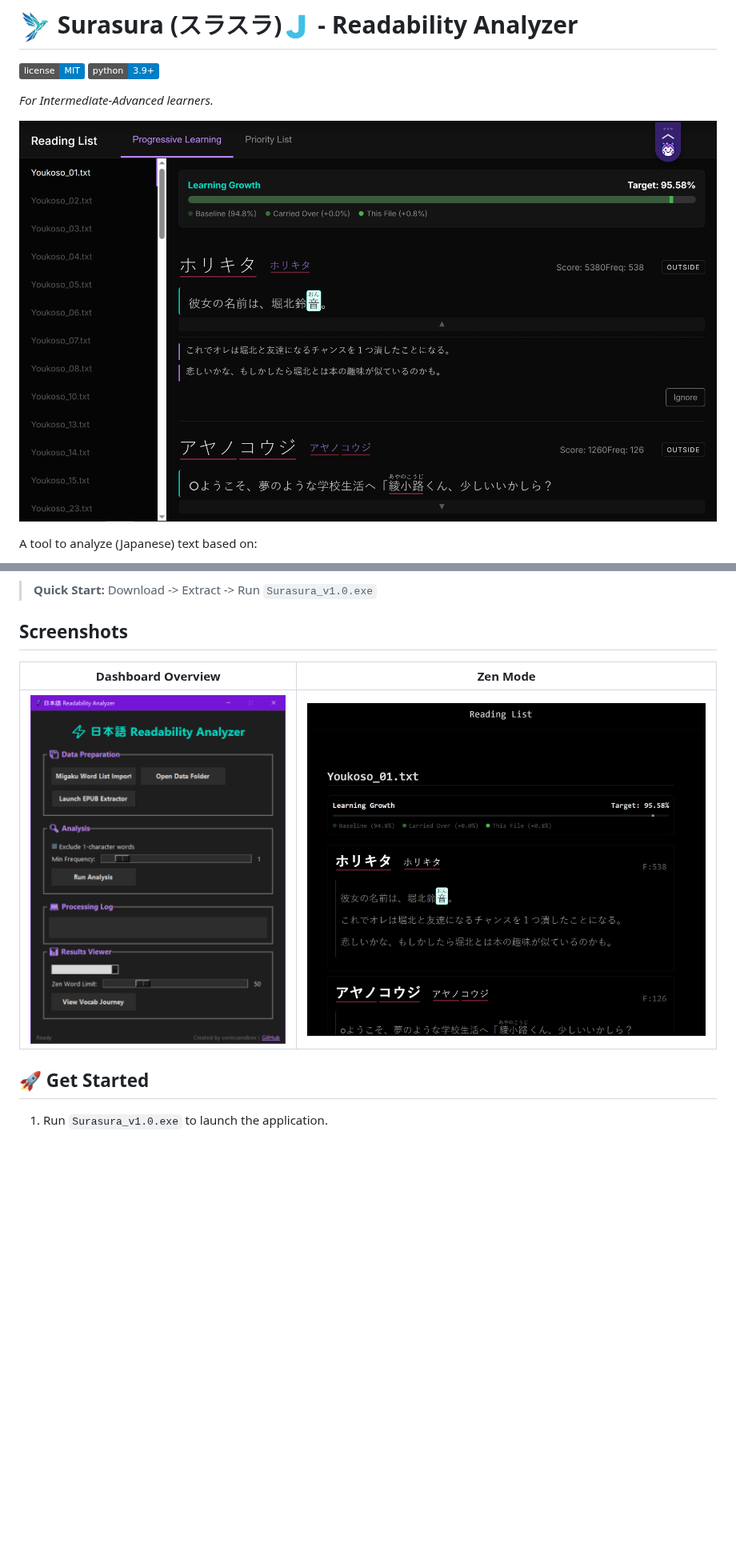
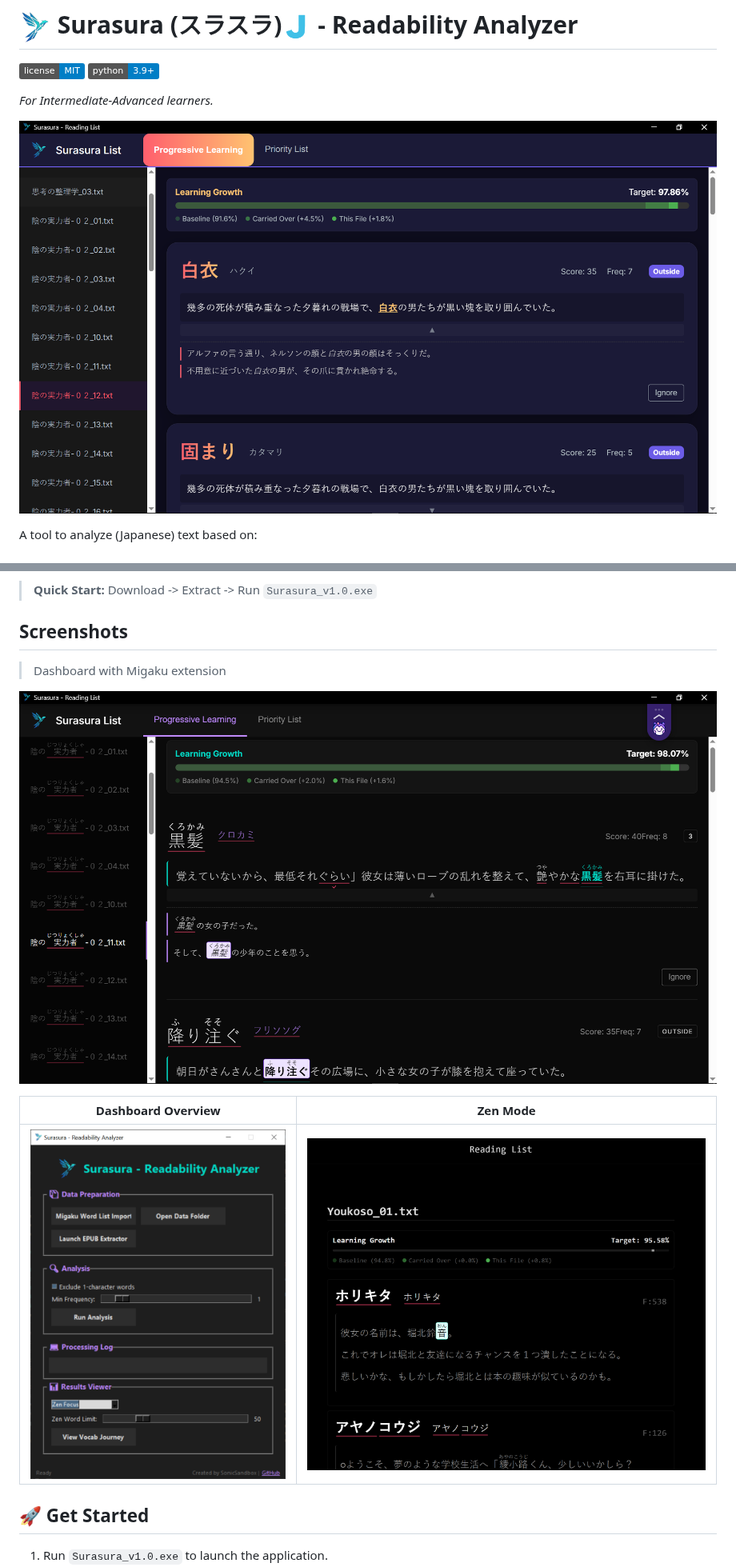
Before and after one commit to SonicSandbox/surasura, a Markdown page: README.md, 2 parts joined by grey strips. Shown at 80% size. Rendered like a GitHub page; pictures changed too: docs/assets/images/img_readability_gui.PNG, docs/assets/images/img_readability_results.PNG, docs/assets/images/img_readability_results_Migaku_extension.PNG (added); badges without logos; blank space fills up the shorter version.

Commit message:
Image Adjustments, Sample Text, and Individual Window Appearance

```diff
--- a/README.md
+++ b/README.md
@@ -58,6 +58,10 @@ Download the latest release zip file from the [Releases page](https://github.com
 > **Quick Start:** Download -> Extract -> Run `Surasura_v1.0.exe`
 
 ## Screenshots
+> Dashboard with Migaku extension
+
+![Results](docs/assets/images/img_readability_results_Migaku_extension.PNG)
+
 
 | Dashboard Overview | Zen Mode |
 | :---: | :---: |
```
Also changed, not shown: 14 other files.
